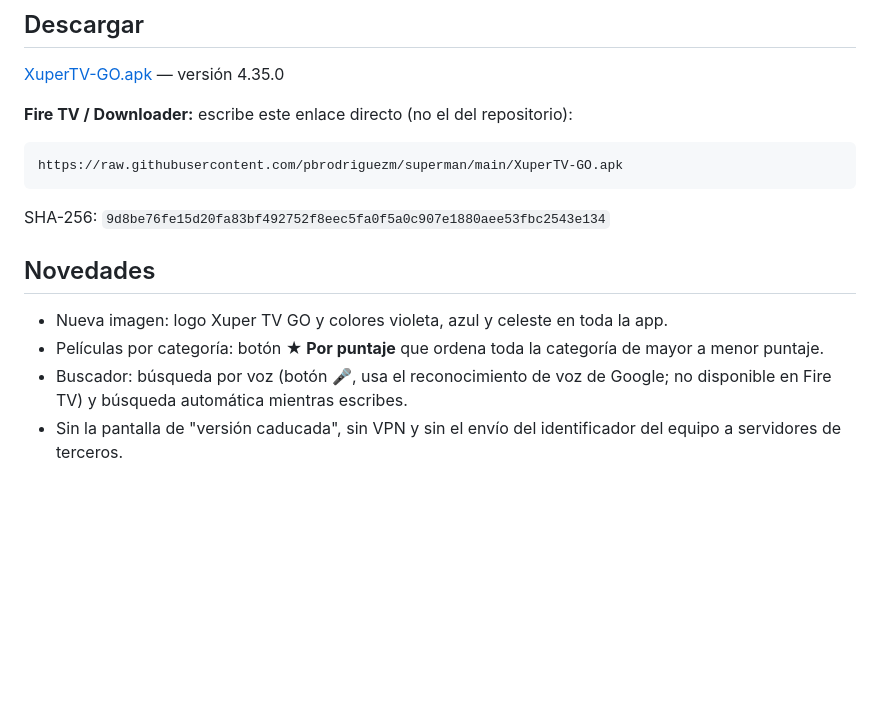
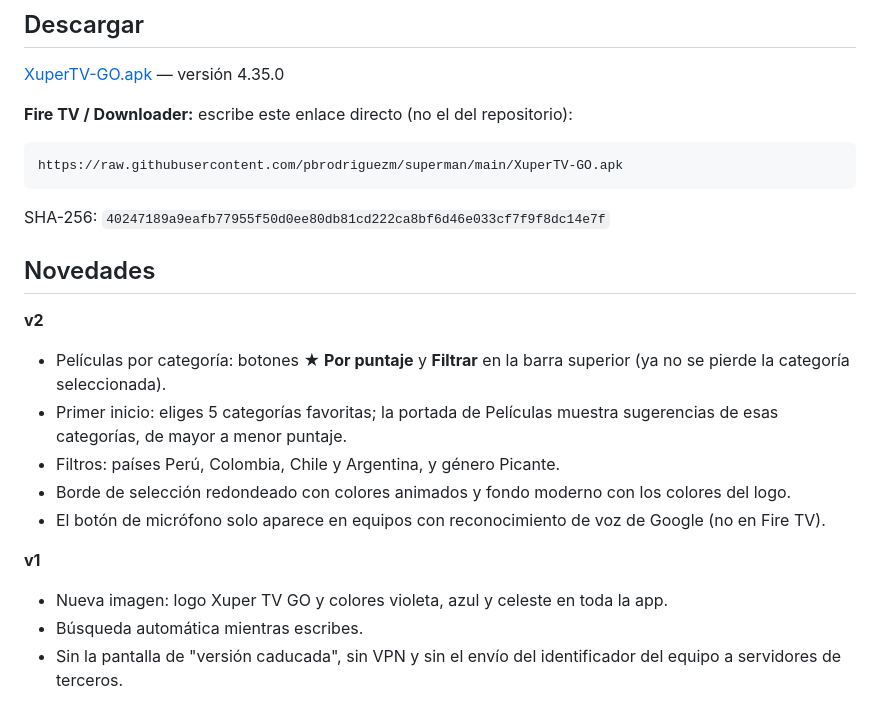
Before and after one commit to pbrodriguezm/superman, a Markdown page: README.md, the part around the change. Drawn GitHub-style; blank space fills up the shorter version.

Commit message:
Xuper TV GO v2: barra superior en categorias, 5 categorias favoritas, filtros por pais, borde animado y fondo moderno
Co-Authored-By: Claude Opus 5.5 <noreply@anthropic.com>

````diff
--- a/README.md
+++ b/README.md
@@ -14,13 +14,20 @@ APK para Android TV / TV Box (Android 5.0 o superior).
 https://raw.githubusercontent.com/pbrodriguezm/superman/main/XuperTV-GO.apk
 ```
 
-SHA-256: `9d8be76fe15d20fa83bf492752f8eec5fa0f5a0c907e1880aee53fbc2543e134`
+SHA-256: `40247189a9eafb77955f50d0ee80db81cd222ca8bf6d46e033cf7f9f8dc14e7f`
 
 ## Novedades
 
+**v2**
+- Películas por categoría: botones **★ Por puntaje** y **Filtrar** en la barra superior (ya no se pierde la categoría seleccionada).
+- Primer inicio: eliges 5 categorías favoritas; la portada de Películas muestra sugerencias de esas categorías, de mayor a menor puntaje.
+- Filtros: países Perú, Colombia, Chile y Argentina, y género Picante.
+- Borde de selección redondeado con colores animados y fondo moderno con los colores del logo.
+- El botón de micrófono solo aparece en equipos con reconocimiento de voz de Google (no en Fire TV).
+
+**v1**
 - Nueva imagen: logo Xuper TV GO y colores violeta, azul y celeste en toda la app.
-- Películas por categoría: botón **★ Por puntaje** que ordena toda la categoría de mayor a menor puntaje.
-- Buscador: búsqueda por voz (botón 🎤, usa el reconocimiento de voz de Google; no disponible en Fire TV) y búsqueda automática mientras escribes.
+- Búsqueda automática mientras escribes.
 - Sin la pantalla de "versión caducada", sin VPN y sin el envío del identificador del equipo a servidores de terceros.
 
 ## Instalación
````
Also changed, not shown: fondo_moderno.png (added), 1 other file.
